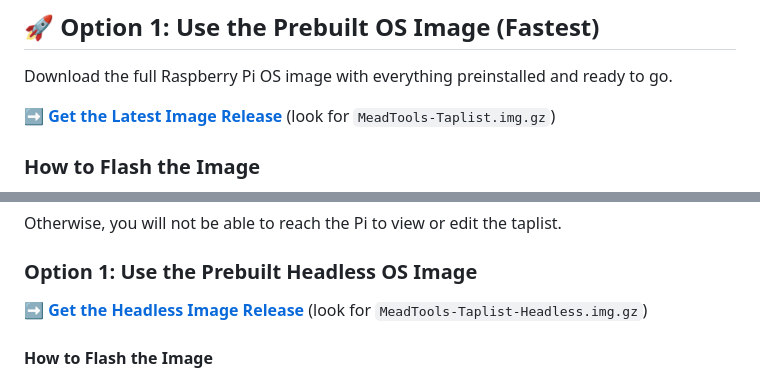
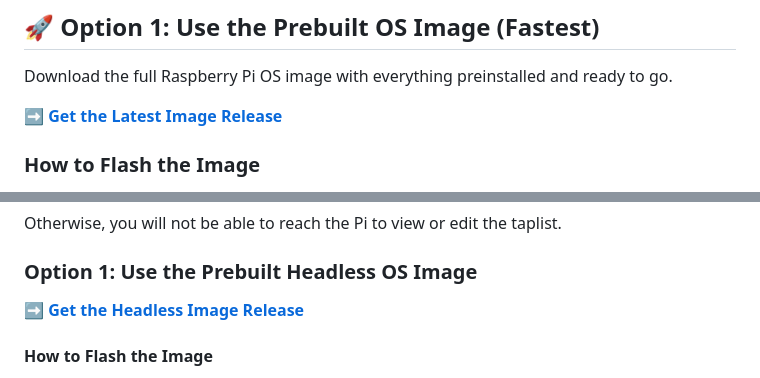
Before and after one commit to TravisEvashkevich/meadtools-taplist, a Markdown page: README.md, 2 parts joined by grey strips. Rendered like a GitHub page.

Commit message:
update readme to show os release in other repo

```diff
--- a/README.md
+++ b/README.md
@@ -8,7 +8,7 @@ This project powers the **MeadTools Taplist Display System**, a full-screen tapl
 
 Download the full Raspberry Pi OS image with everything preinstalled and ready to go.
 
-**➡️ [Get the Latest Image Release](https://github.com/ljreaux/meadtools-taplist/releases)** (look for `MeadTools-Taplist.img.gz`)
+**➡️ [Get the Latest Image Release](https://github.com/ljreaux/meadtools-taplist-os/releases/latest)**
 
 ### How to Flash the Image
 
@@ -103,7 +103,7 @@ Otherwise, you will not be able to reach the Pi to view or edit the taplist.
 
 ### Option 1: Use the Prebuilt Headless OS Image
 
-**➡️ [Get the Headless Image Release](https://github.com/ljreaux/meadtools-taplist/releases)** (look for `MeadTools-Taplist-Headless.img.gz`)
+**➡️ [Get the Headless Image Release](https://github.com/ljreaux/meadtools-taplist-os/releases/latest)**
 
 #### How to Flash the Image
 
```
